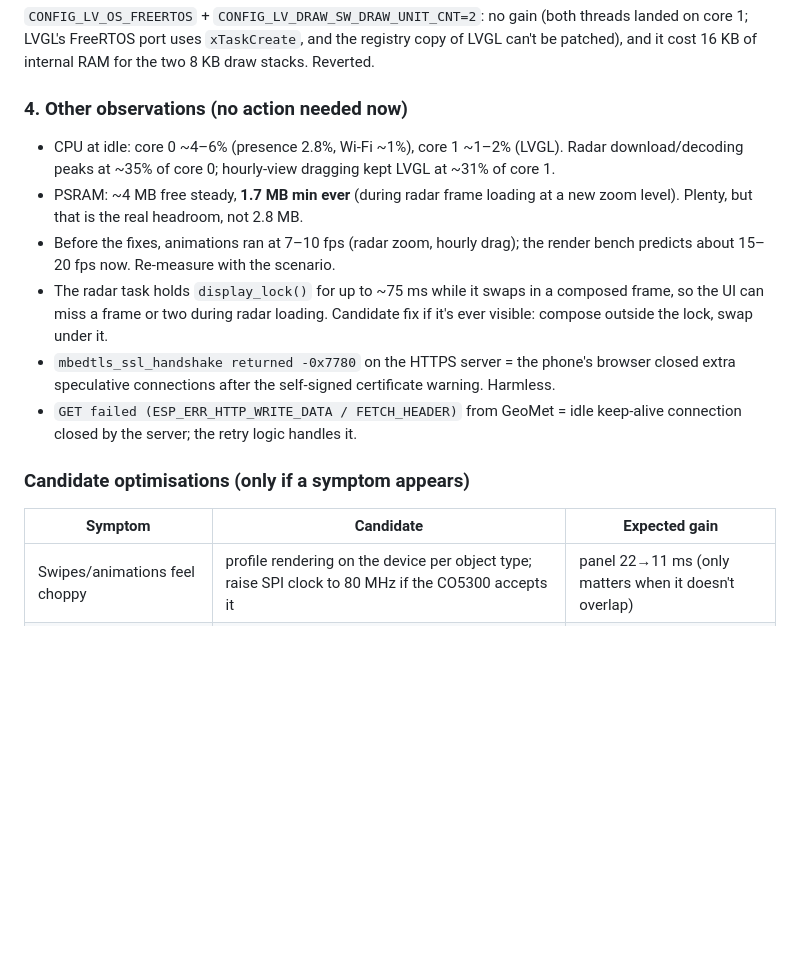
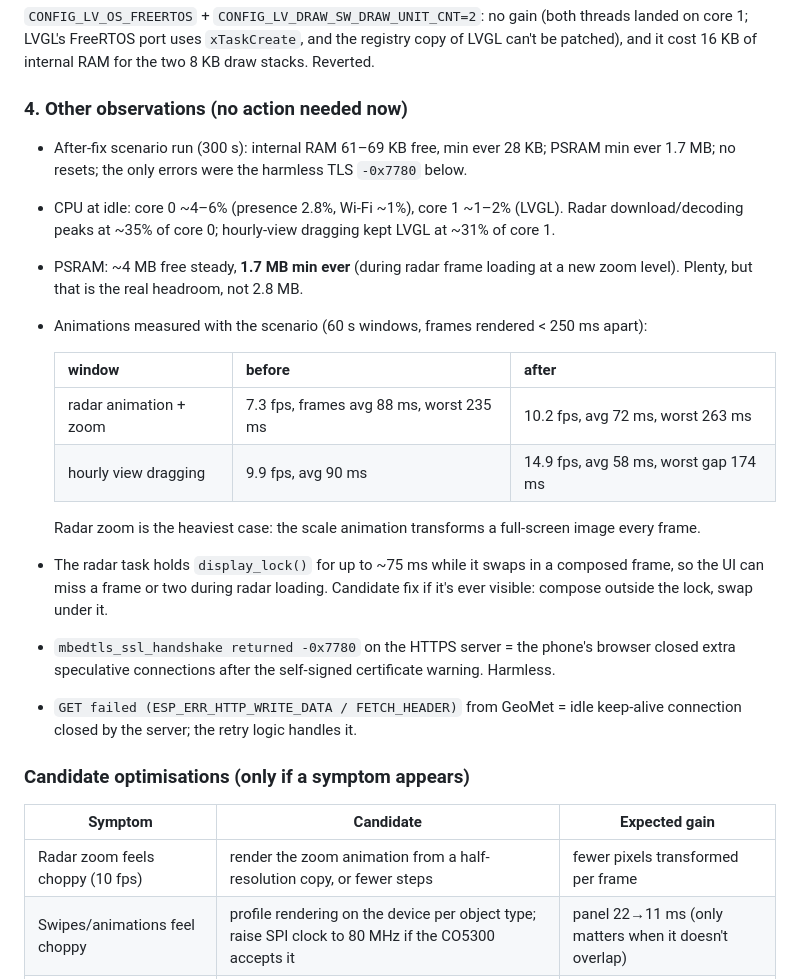
Before and after one commit to TheMonkeyz/esp32-s3-weather, a Markdown page: docs/DIAGNOSTICS.md, the part around the change. Drawn GitHub-style; blank space fills up the shorter version.

Commit message:
Diagnostics doc: live animation numbers before/after
Co-Authored-By: Claude Opus 5.5 <noreply@anthropic.com>
Claude-Session: https://claude.ai/code/session_011RCmTSnd5odF84oPWaCYMs

```diff
--- a/docs/DIAGNOSTICS.md
+++ b/docs/DIAGNOSTICS.md
@@ -91,12 +91,20 @@ RAM for the two 8 KB draw stacks. Reverted.
 
 ### 4. Other observations (no action needed now)
 
+- After-fix scenario run (300 s): internal RAM 61–69 KB free, min ever 28 KB; PSRAM min ever 1.7 MB; no resets;
+  the only errors were the harmless TLS `-0x7780` below.
 - CPU at idle: core 0 ~4–6% (presence 2.8%, Wi-Fi ~1%), core 1 ~1–2% (LVGL). Radar download/decoding peaks at
   ~35% of core 0; hourly-view dragging kept LVGL at ~31% of core 1.
 - PSRAM: ~4 MB free steady, **1.7 MB min ever** (during radar frame loading at a new zoom level). Plenty, but
   that is the real headroom, not 2.8 MB.
-- Before the fixes, animations ran at 7–10 fps (radar zoom, hourly drag); the render bench predicts about
-  15–20 fps now. Re-measure with the scenario.
+- Animations measured with the scenario (60 s windows, frames rendered < 250 ms apart):
+
+  | window | before | after |
+  |---|---|---|
+  | radar animation + zoom | 7.3 fps, frames avg 88 ms, worst 235 ms | 10.2 fps, avg 72 ms, worst 263 ms |
+  | hourly view dragging | 9.9 fps, avg 90 ms | 14.9 fps, avg 58 ms, worst gap 174 ms |
+
+  Radar zoom is the heaviest case: the scale animation transforms a full-screen image every frame.
 - The radar task holds `display_lock()` for up to ~75 ms while it swaps in a composed frame, so the UI can miss
   a frame or two during radar loading. Candidate fix if it's ever visible: compose outside the lock, swap under it.
 - `mbedtls_ssl_handshake returned -0x7780` on the HTTPS server = the phone's browser closed extra speculative
@@ -108,6 +116,7 @@ RAM for the two 8 KB draw stacks. Reverted.
 
 | Symptom | Candidate | Expected gain |
 |---|---|---|
+| Radar zoom feels choppy (10 fps) | render the zoom animation from a half-resolution copy, or fewer steps | fewer pixels transformed per frame |
 | Swipes/animations feel choppy | profile rendering on the device per object type; raise SPI clock to 80 MHz if the CO5300 accepts it | panel 22→11 ms (only matters when it doesn't overlap) |
 | UI hiccup while the radar loads | compose radar frames outside `display_lock()` | removes 75 ms stalls |
 | Internal RAM low again | check `diag: mark` lines to find the stage; stacks from the task table | — |
```
